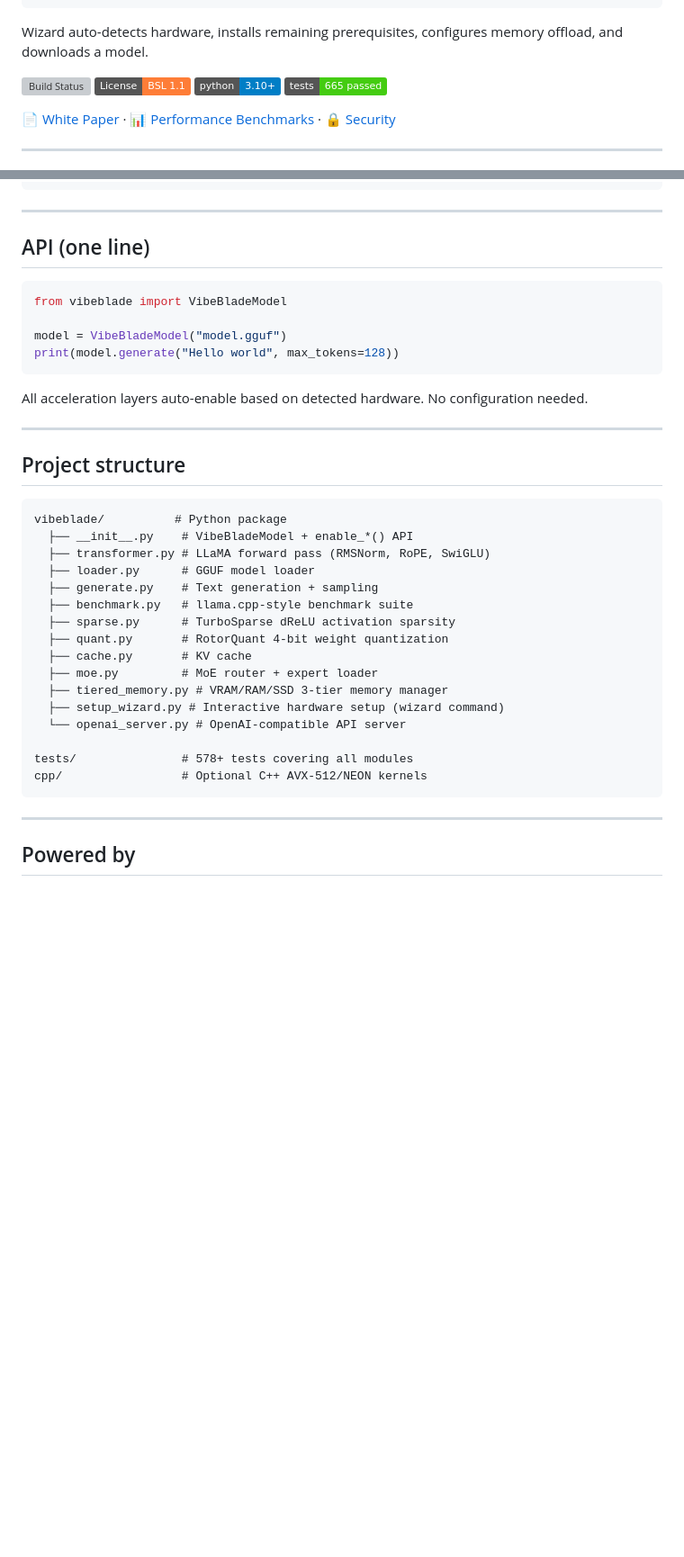
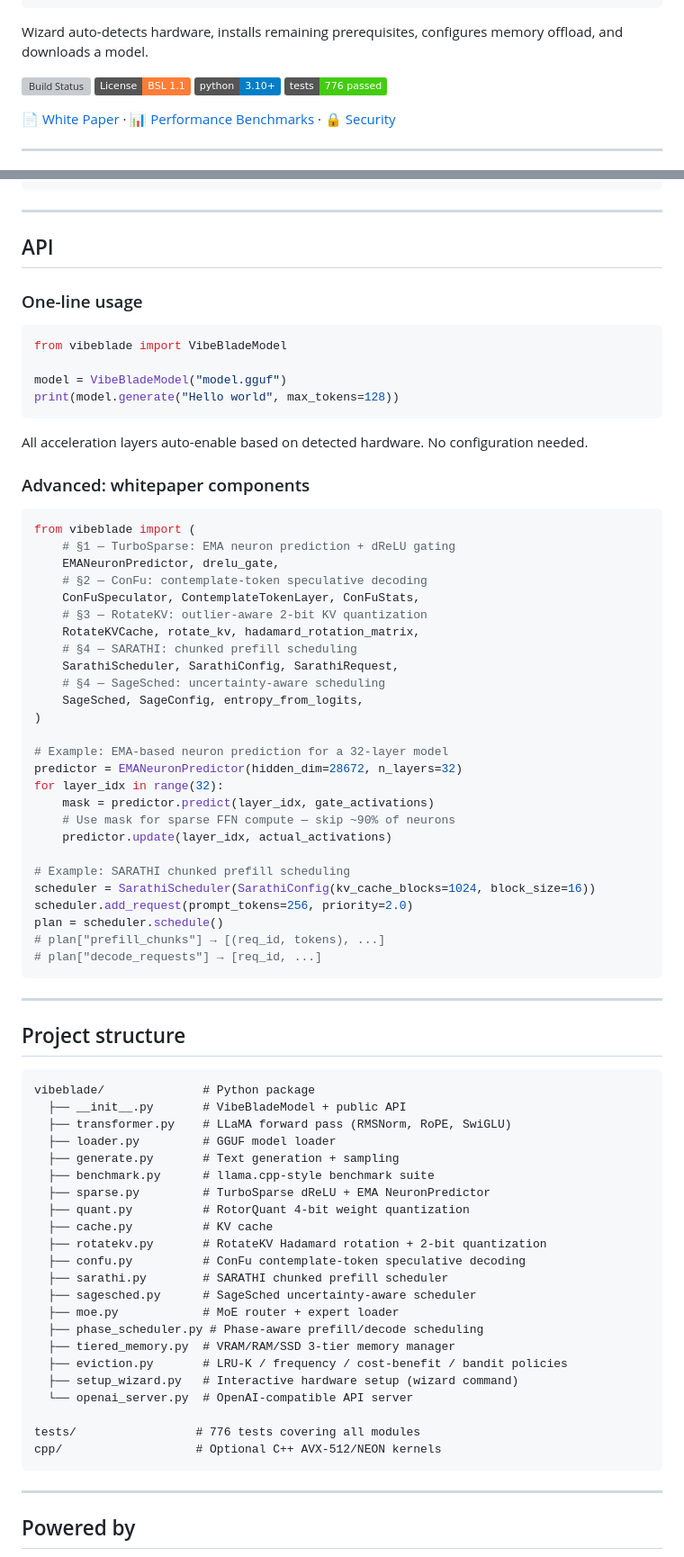
Before and after one commit to kevin046/VibeBlade, a Markdown page: README.md, 2 parts joined by grey strips. Shown at 90% size. GitHub-like rendering; badges without logos; blank space fills up the shorter version; grey boxes are pictures that could not be loaded.

Commit message:
docs: update README with whitepaper architecture, new modules, and advanced API examples

````diff
--- a/README.md
+++ b/README.md
@@ -16,7 +16,7 @@ Wizard auto-detects hardware, installs remaining prerequisites, configures memor
 [![Build Status](https://github.com/kevin046/VibeBlade/workflows/Build/badge.svg)](https://github.com/kevin046/VibeBlade/actions)
 [![License: BSL 1.1](https://img.shields.io/badge/License-BSL_1.1-orange.svg)](LICENSE)
 [![Python 3.10+](https://img.shields.io/badge/python-3.10+-blue.svg)](https://www.python.org/downloads/)
-[![Tests: 665 passed](https://img.shields.io/badge/tests-665%20passed-brightgreen.svg)]()
+[![Tests: 776 passed](https://img.shields.io/badge/tests-776%20passed-brightgreen.svg)]()
 
 📄 [White Paper](./WHITEPAPER.md) · 📊 [Performance Benchmarks](./WHITEPAPER.md#performance) · 🔒 [Security](./WHITEPAPER.md#security)
 
@@ -107,7 +131,9 @@ pip install -e ".[grammar]"             # Structured output support
 
 ---
 
-## API (one line)
+## API
+
+### One-line usage
 
 ```python
 from vibeblade import VibeBladeModel
@@ -118,27 +144,64 @@ print(model.generate("Hello world", max_tokens=128))
 
 All acceleration layers auto-enable based on detected hardware. No configuration needed.
 
+### Advanced: whitepaper components
+
+```python
+from vibeblade import (
+    # §1 — TurboSparse: EMA neuron prediction + dReLU gating
+    EMANeuronPredictor, drelu_gate,
+    # §2 — ConFu: contemplate-token speculative decoding
+    ConFuSpeculator, ContemplateTokenLayer, ConFuStats,
+    # §3 — RotateKV: outlier-aware 2-bit KV quantization
+    RotateKVCache, rotate_kv, hadamard_rotation_matrix,
+    # §4 — SARATHI: chunked prefill scheduling
+    SarathiScheduler, SarathiConfig, SarathiRequest,
+    # §4 — SageSched: uncertainty-aware scheduling
+    SageSched, SageConfig, entropy_from_logits,
+)
+
+# Example: EMA-based neuron prediction for a 32-layer model
+predictor = EMANeuronPredictor(hidden_dim=28672, n_layers=32)
+for layer_idx in range(32):
+    mask = predictor.predict(layer_idx, gate_activations)
+    # Use mask for sparse FFN compute — skip ~90% of neurons
+    predictor.update(layer_idx, actual_activations)
+
+# Example: SARATHI chunked prefill scheduling
+scheduler = SarathiScheduler(SarathiConfig(kv_cache_blocks=1024, block_size=16))
+scheduler.add_request(prompt_tokens=256, priority=2.0)
+plan = scheduler.schedule()
+# plan["prefill_chunks"] → [(req_id, tokens), ...]
+# plan["decode_requests"] → [req_id, ...]
+```
+
 ---
 
 ## Project structure
 
 ```
-vibeblade/          # Python package
-  ├── __init__.py    # VibeBladeModel + enable_*() API
-  ├── transformer.py # LLaMA forward pass (RMSNorm, RoPE, SwiGLU)
-  ├── loader.py      # GGUF model loader
-  ├── generate.py    # Text generation + sampling
-  ├── benchmark.py   # llama.cpp-style benchmark suite
-  ├── sparse.py      # TurboSparse dReLU activation sparsity
-  ├── quant.py       # RotorQuant 4-bit weight quantization
-  ├── cache.py       # KV cache
-  ├── moe.py         # MoE router + expert loader
-  ├── tiered_memory.py # VRAM/RAM/SSD 3-tier memory manager
-  ├── setup_wizard.py # Interactive hardware setup (wizard command)
-  └── openai_server.py # OpenAI-compatible API server
+vibeblade/              # Python package
+  ├── __init__.py       # VibeBladeModel + public API
+  ├── transformer.py    # LLaMA forward pass (RMSNorm, RoPE, SwiGLU)
+  ├── loader.py         # GGUF model loader
+  ├── generate.py       # Text generation + sampling
+  ├── benchmark.py      # llama.cpp-style benchmark suite
+  ├── sparse.py         # TurboSparse dReLU + EMA NeuronPredictor
+  ├── quant.py          # RotorQuant 4-bit weight quantization
+  ├── cache.py          # KV cache
+  ├── rotatekv.py       # RotateKV Hadamard rotation + 2-bit quantization
+  ├── confu.py          # ConFu contemplate-token speculative decoding
+  ├── sarathi.py        # SARATHI chunked prefill scheduler
+  ├── sagesched.py      # SageSched uncertainty-aware scheduler
+  ├── moe.py            # MoE router + expert loader
+  ├── phase_scheduler.py # Phase-aware prefill/decode scheduling
+  ├── tiered_memory.py  # VRAM/RAM/SSD 3-tier memory manager
+  ├── eviction.py       # LRU-K / frequency / cost-benefit / bandit policies
+  ├── setup_wizard.py   # Interactive hardware setup (wizard command)
+  └── openai_server.py  # OpenAI-compatible API server
 
-tests/               # 578+ tests covering all modules
-cpp/                 # Optional C++ AVX-512/NEON kernels
+tests/                 # 776 tests covering all modules
+cpp/                   # Optional C++ AVX-512/NEON kernels
 ```
 
 ---
````
Also changed, not shown: other parts of README.md (+25 -1 lines).
